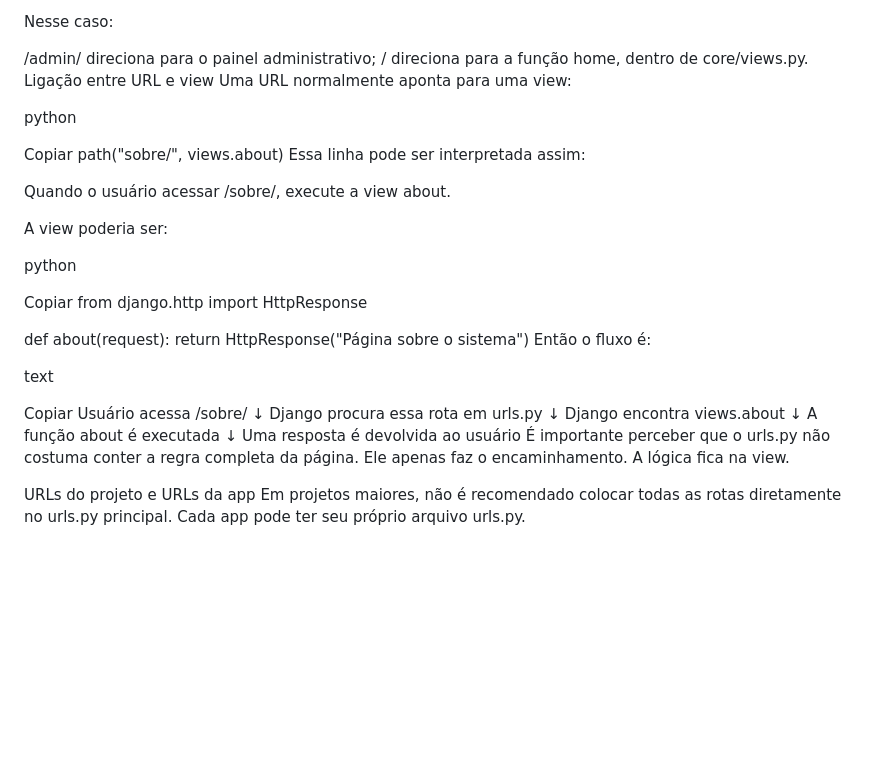
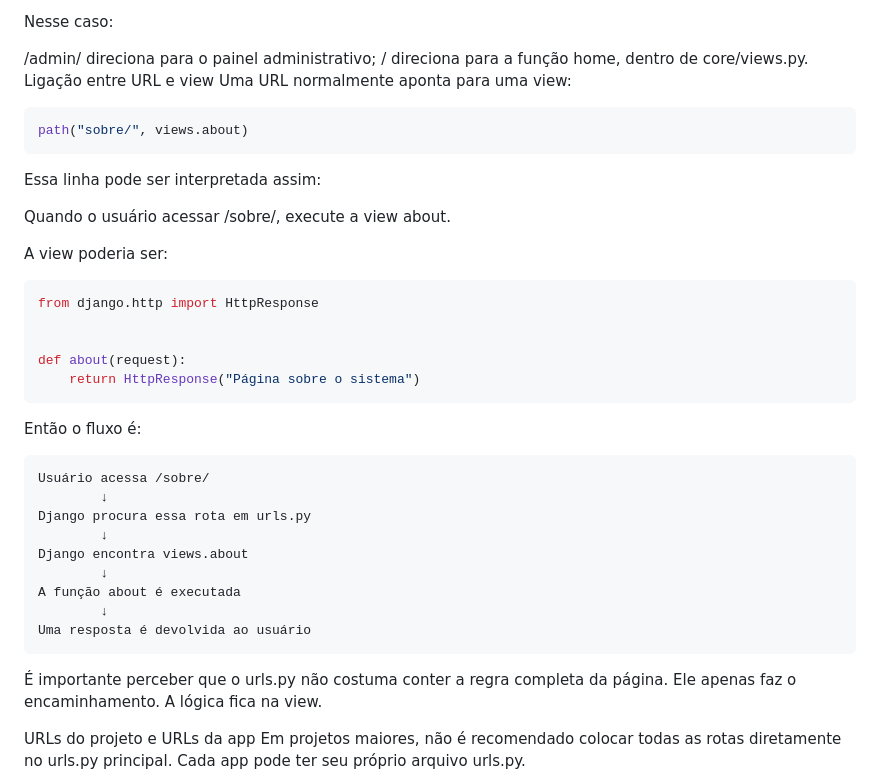
Before and after one commit to coelhp/CARROS, a Markdown page: app/readme_urls.md, the part around the change. GitHub-like rendering; blank space fills up the shorter version.

Commit message:
Refactor readme_urls.md for clarity and formatting
Remove unnecessary Python code snippets and improve text formatting in readme_urls.md.

````diff
--- a/app/readme_urls.md
+++ b/app/readme_urls.md
@@ -56,29 +56,26 @@ Nesse caso:
 Ligação entre URL e view
 Uma URL normalmente aponta para uma view:
 
-python
-
-Copiar
+```python
 path("sobre/", views.about)
+```
 Essa linha pode ser interpretada assim:
 
 Quando o usuário acessar /sobre/, execute a view about.
 
 A view poderia ser:
 
-python
-
-Copiar
+```python
 from django.http import HttpResponse
 
 
 def about(request):
     return HttpResponse("Página sobre o sistema")
+```
+
 Então o fluxo é:
 
-text
-
-Copiar
+```text
 Usuário acessa /sobre/
         ↓
 Django procura essa rota em urls.py
@@ -88,6 +85,8 @@ Django encontra views.about
 A função about é executada
         ↓
 Uma resposta é devolvida ao usuário
+```
+
 É importante perceber que o urls.py não costuma conter a regra completa da página. Ele apenas faz o encaminhamento. A lógica fica na view.
 
 URLs do projeto e URLs da app
````
